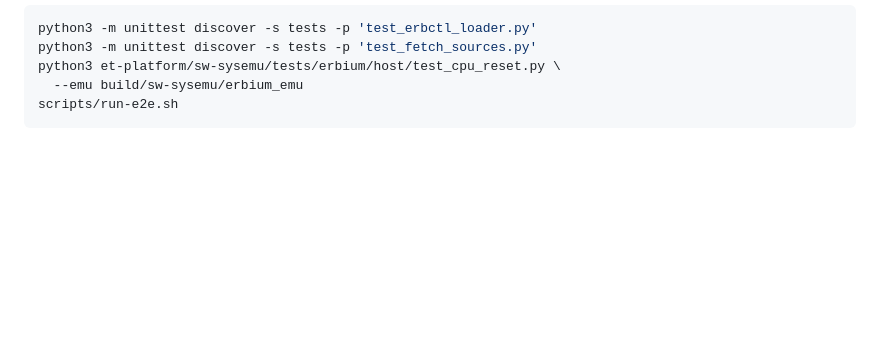
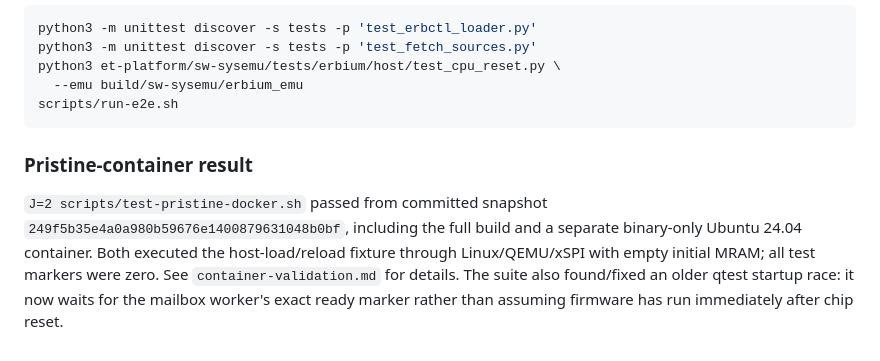
Before and after one commit to gh-ainekko/qemu-erbium, a Markdown page: docs/host-elf-loading.md, the part around the change. Drawn GitHub-style; blank space fills up the shorter version.

````diff
--- a/docs/host-elf-loading.md
+++ b/docs/host-elf-loading.md
@@ -182,3 +182,13 @@ python3 et-platform/sw-sysemu/tests/erbium/host/test_cpu_reset.py \
   --emu build/sw-sysemu/erbium_emu
 scripts/run-e2e.sh
 ```
+
+### Pristine-container result
+
+`J=2 scripts/test-pristine-docker.sh` passed from committed snapshot
+`249f5b35e4a0a980b59676e1400879631048b0bf`, including the full build and a separate
+binary-only Ubuntu 24.04 container. Both executed the host-load/reload fixture
+through Linux/QEMU/xSPI with empty initial MRAM; all test markers were zero.
+See `container-validation.md` for details. The suite also found/fixed an older
+qtest startup race: it now waits for the mailbox worker's exact ready marker
+rather than assuming firmware has run immediately after chip reset.
````
Also changed, not shown: docs/container-validation.md (+26 -0 lines).
